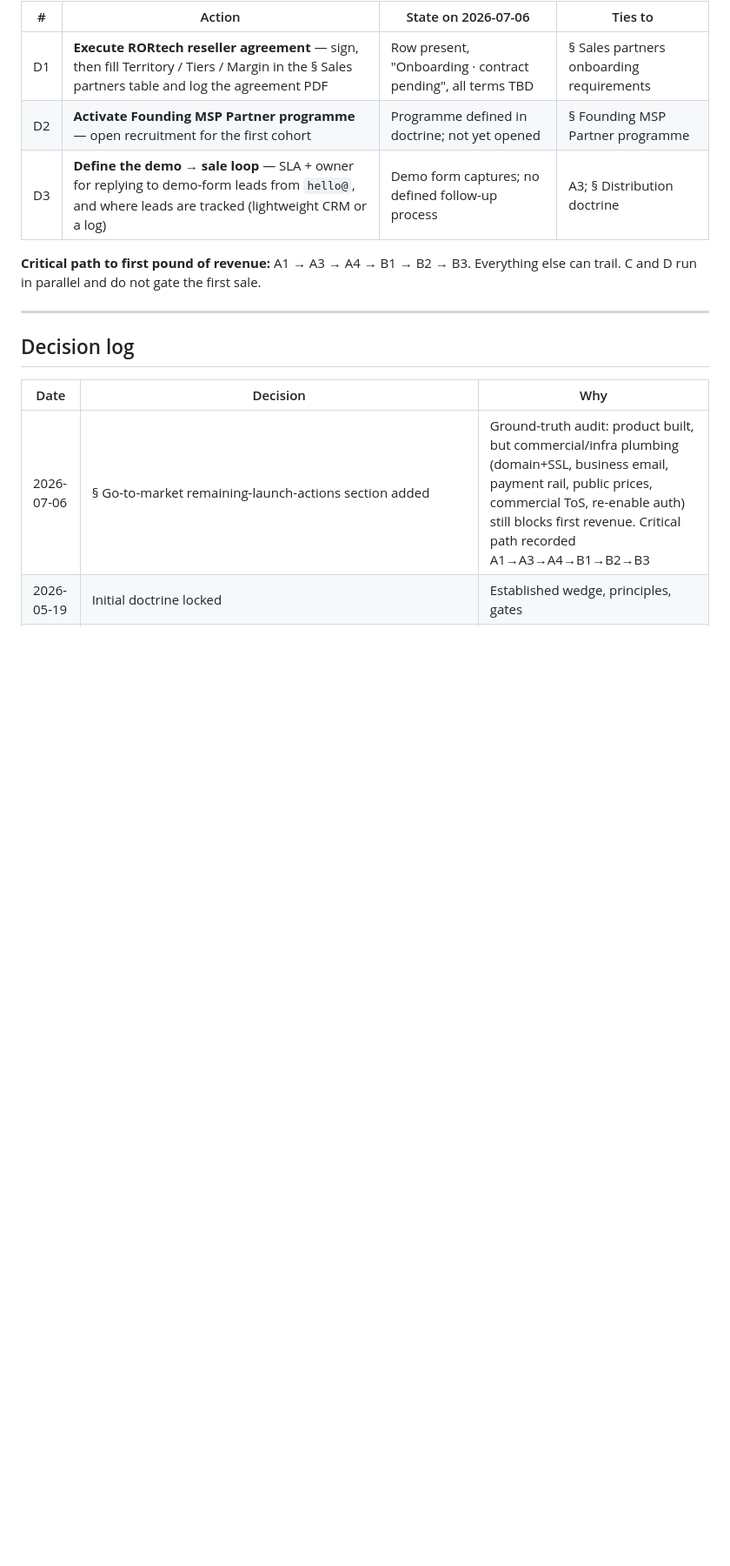
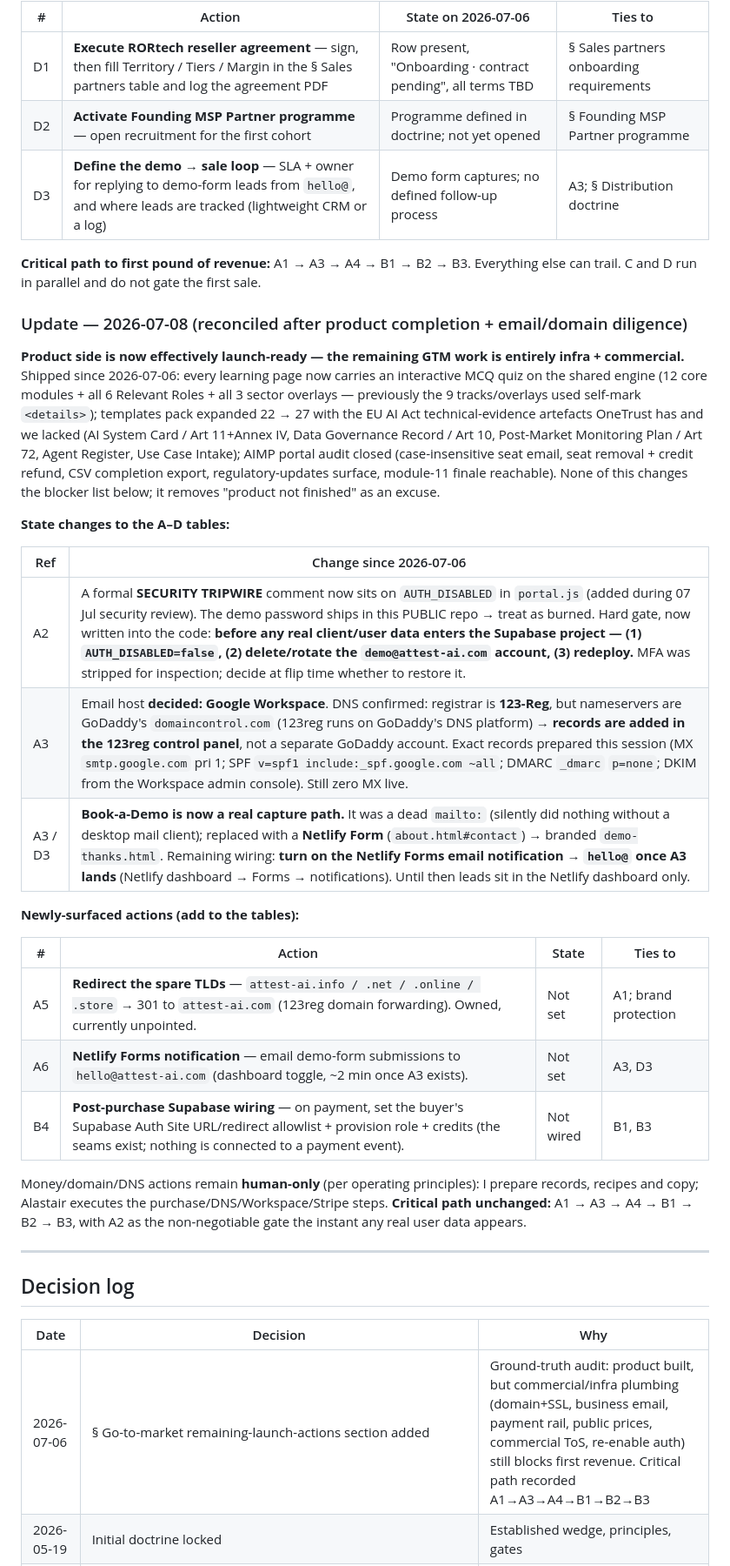
Before and after one commit to Afrhub/ai-safe-at-work, a Markdown page: DOCTRINE.md, the part around the change. Shown at 87% size. Rendered like a GitHub page; blank space fills up the shorter version.

Commit message:
Doctrine: reconcile go-to-market actions (2026-07-08 update)
The GTM launch-actions section (added 07-06) predated this week's work.
Appended a dated reconciliation: product side is now launch-ready (full MCQ
quiz coverage across all 21 learning pages; 27 templates incl. EU AI Act
evidence artefacts; AIMP audit closed), so remaining GTM is purely infra +
commercial. Refreshed A2 (auth tripwire now in code), A3 (Google Workspace +
123reg/GoDaddy DNS + prepared records), Book-a-Demo (dead mailto -> working
Netlify form). Added A5 (spare-TLD redirects), A6 (Netlify form notification),
B4 (post-purchase Supabase wiring). Critical path unchanged: A1->A3->A4->B1->B2->B3.

Co-Authored-By: Claude Fable 5 <noreply@anthropic.com>

```diff
--- a/DOCTRINE.md
+++ b/DOCTRINE.md
@@ -995,6 +995,28 @@ Long-term objective: governance-focused SaaS ecosystem · supported by MSP partn
 
 **Critical path to first pound of revenue:** A1 → A3 → A4 → B1 → B2 → B3. Everything else can trail. C and D run in parallel and do not gate the first sale.
 
+### Update — 2026-07-08 (reconciled after product completion + email/domain diligence)
+
+**Product side is now effectively launch-ready — the remaining GTM work is entirely infra + commercial.** Shipped since 2026-07-06: every learning page now carries an interactive MCQ quiz on the shared engine (12 core modules + all 6 Relevant Roles + all 3 sector overlays — previously the 9 tracks/overlays used self-mark `<details>`); templates pack expanded 22 → 27 with the EU AI Act technical-evidence artefacts OneTrust has and we lacked (AI System Card / Art 11+Annex IV, Data Governance Record / Art 10, Post-Market Monitoring Plan / Art 72, Agent Register, Use Case Intake); AIMP portal audit closed (case-insensitive seat email, seat removal + credit refund, CSV completion export, regulatory-updates surface, module-11 finale reachable). None of this changes the blocker list below; it removes "product not finished" as an excuse.
+
+**State changes to the A–D tables:**
+
+| Ref | Change since 2026-07-06 |
+|---|---|
+| A2 | A formal **SECURITY TRIPWIRE** comment now sits on `AUTH_DISABLED` in `portal.js` (added during 07 Jul security review). The demo password ships in this PUBLIC repo → treat as burned. Hard gate, now written into the code: **before any real client/user data enters the Supabase project — (1) `AUTH_DISABLED=false`, (2) delete/rotate the `demo@attest-ai.com` account, (3) redeploy.** MFA was stripped for inspection; decide at flip time whether to restore it. |
+| A3 | Email host **decided: Google Workspace**. DNS confirmed: registrar is **123-Reg**, but nameservers are GoDaddy's `domaincontrol.com` (123reg runs on GoDaddy's DNS platform) → **records are added in the 123reg control panel**, not a separate GoDaddy account. Exact records prepared this session (MX `smtp.google.com` pri 1; SPF `v=spf1 include:_spf.google.com ~all`; DMARC `_dmarc` `p=none`; DKIM from the Workspace admin console). Still zero MX live. |
+| A3 / D3 | **Book-a-Demo is now a real capture path.** It was a dead `mailto:` (silently did nothing without a desktop mail client); replaced with a **Netlify Form** (`about.html#contact`) → branded `demo-thanks.html`. Remaining wiring: **turn on the Netlify Forms email notification → `hello@` once A3 lands** (Netlify dashboard → Forms → notifications). Until then leads sit in the Netlify dashboard only. |
+
+**Newly-surfaced actions (add to the tables):**
+
+| # | Action | State | Ties to |
+|---|---|---|---|
+| A5 | **Redirect the spare TLDs** — `attest-ai.info / .net / .online / .store` → 301 to `attest-ai.com` (123reg domain forwarding). Owned, currently unpointed. | Not set | A1; brand protection |
+| A6 | **Netlify Forms notification** — email demo-form submissions to `hello@attest-ai.com` (dashboard toggle, ~2 min once A3 exists). | Not set | A3, D3 |
+| B4 | **Post-purchase Supabase wiring** — on payment, set the buyer's Supabase Auth Site URL/redirect allowlist + provision role + credits (the seams exist; nothing is connected to a payment event). | Not wired | B1, B3 |
+
+Money/domain/DNS actions remain **human-only** (per operating principles): I prepare records, recipes and copy; Alastair executes the purchase/DNS/Workspace/Stripe steps. **Critical path unchanged:** A1 → A3 → A4 → B1 → B2 → B3, with A2 as the non-negotiable gate the instant any real user data appears.
+
 ---
 
 ## Decision log
```
